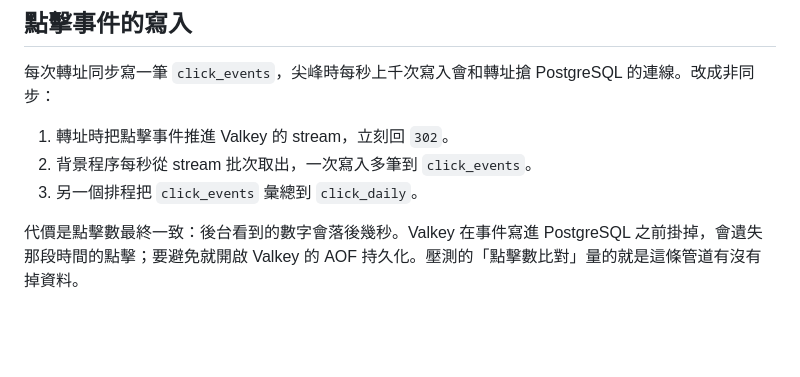
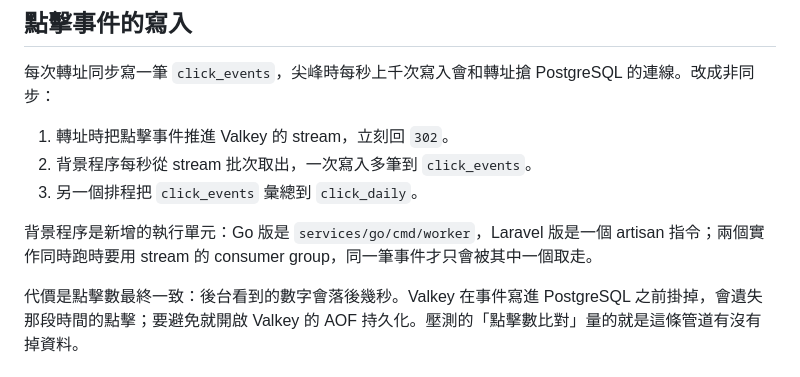
Before and after one commit to tarrragon/tinyurl-test, a Markdown page: docs/system-design.md, the part around the change. GitHub-like rendering; blank space fills up the shorter version.

Commit message:
docs(system-design): 點擊事件背景程序的執行單元與 consumer group
Co-Authored-By: Claude Opus 5.5 (1M context) <noreply@anthropic.com>
Claude-Session: https://claude.ai/code/session_01WYWm6SGVb7K4xS4mgb8Amc

```diff
--- a/docs/system-design.md
+++ b/docs/system-design.md
@@ -198,6 +198,8 @@ erDiagram
 2. 背景程序每秒從 stream 批次取出，一次寫入多筆到 `click_events`。
 3. 另一個排程把 `click_events` 彙總到 `click_daily`。
 
+背景程序是新增的執行單元：Go 版是 `services/go/cmd/worker`，Laravel 版是一個 artisan 指令；兩個實作同時跑時要用 stream 的 consumer group，同一筆事件才只會被其中一個取走。
+
 代價是點擊數最終一致：後台看到的數字會落後幾秒。Valkey 在事件寫進 PostgreSQL 之前掛掉，會遺失那段時間的點擊；要避免就開啟 Valkey 的 AOF 持久化。壓測的「點擊數比對」量的就是這條管道有沒有掉資料。
 
 ## 一致性與可用性的取捨
```
